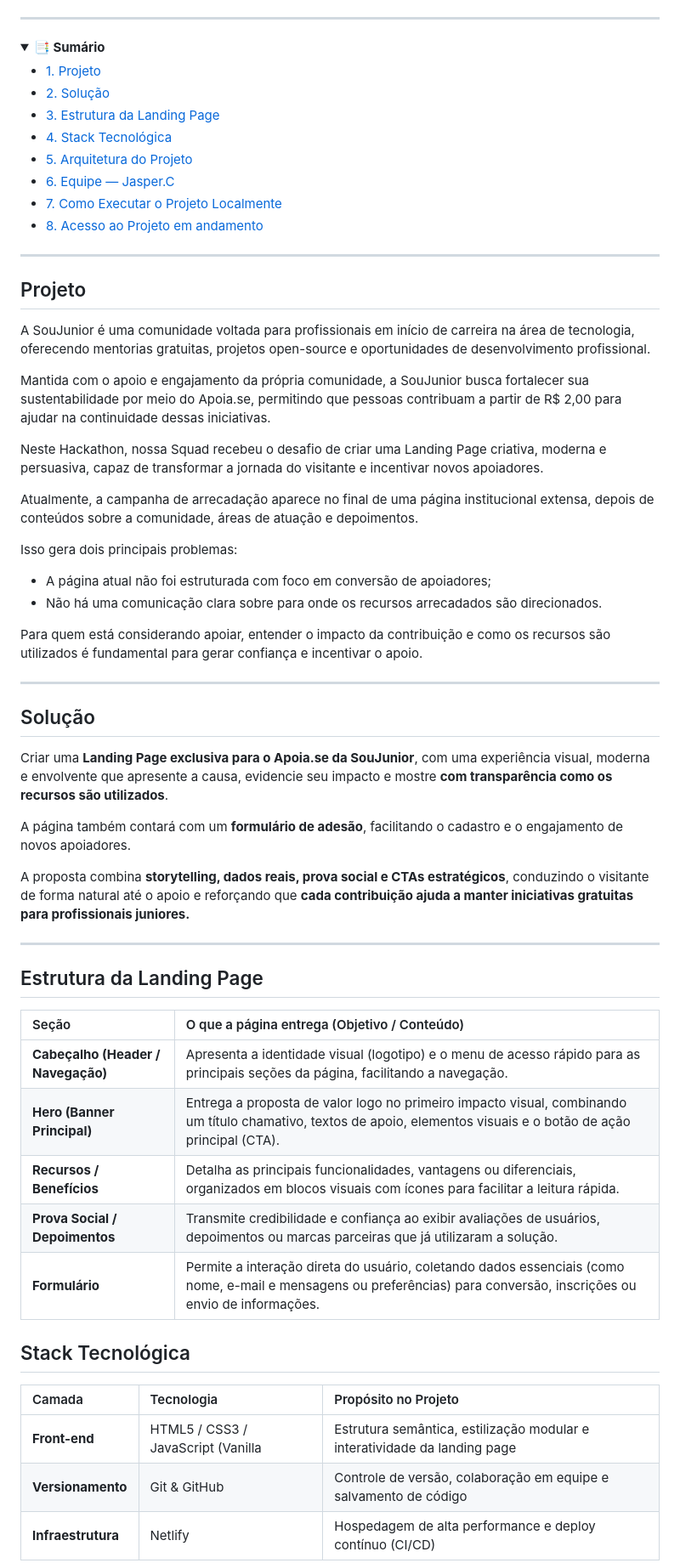
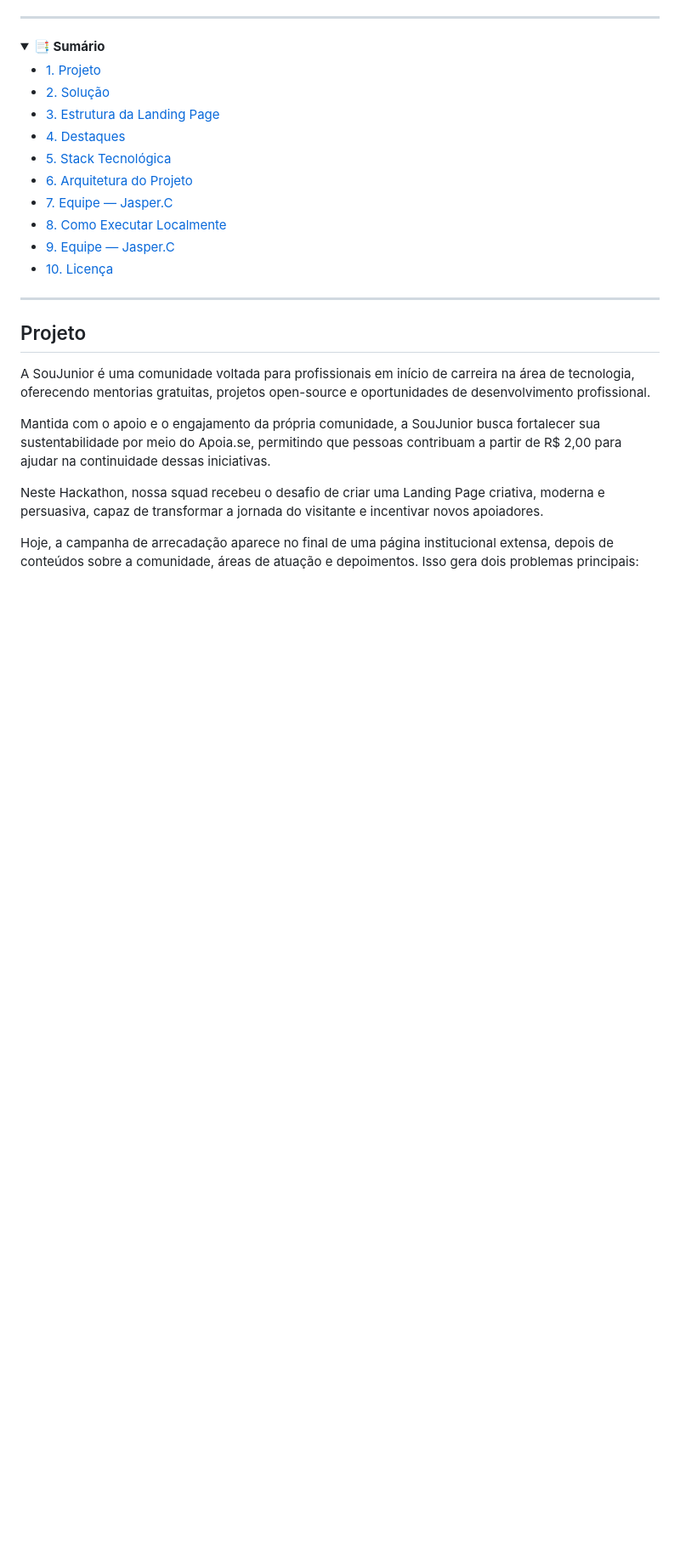
Before and after one commit to soujunior-squad-jasperc/landing-page, a Markdown page: README.md, the part around one of its changes. Shown at 85% size. Rendered like a GitHub page; folded sections open; blank space fills up the shorter version.

```diff
--- a/README.md
+++ b/README.md
@@ -27,55 +36,23 @@
 - [3. Estrutura da Landing Page](#estrutura-da-landing-page)
-- [4. Stack Tecnológica](#stack-tecnológica)
-- [5. Arquitetura do Projeto](#arquitetura-do-projeto)
-- [6. Equipe — Jasper.C](#equipe--jasper-c)
-- [7. Como Executar o Projeto Localmente](#como-executar-o-projeto-localmente)
-- [8. Acesso ao Projeto em andamento](#acesso-ao-projeto-em-andamento)
+- [4. Destaques](#Destaques)
+- [5. Stack Tecnológica](#stack-tecnológica)
+- [6. Arquitetura do Projeto](#arquitetura-do-projeto)
+- [7. Equipe — Jasper.C](#equipe--jasper-c)
+- [8. Como Executar Localmente](#como-executar-localmente)
+- [9. Equipe — Jasper.C](#Equipe-Jasper.C)
+- [10. Licença](#Licença)
 
 </details>
 
 ---
+
 ## Projeto
 
 A SouJunior é uma comunidade voltada para profissionais em início de carreira na área de tecnologia, oferecendo mentorias gratuitas, projetos open-source e oportunidades de desenvolvimento profissional.
 
-Mantida com o apoio e engajamento da própria comunidade, a SouJunior busca fortalecer sua sustentabilidade por meio do Apoia.se, permitindo que pessoas contribuam a partir de R$ 2,00 para ajudar na continuidade dessas iniciativas.
+Mantida com o apoio e o engajamento da própria comunidade, a SouJunior busca fortalecer sua sustentabilidade por meio do Apoia.se, permitindo que pessoas contribuam a partir de R$ 2,00 para ajudar na continuidade dessas iniciativas.
 
-Neste Hackathon, nossa Squad recebeu o desafio de criar uma Landing Page criativa, moderna e persuasiva, capaz de transformar a jornada do visitante e incentivar novos apoiadores.
+Neste Hackathon, nossa squad recebeu o desafio de criar uma Landing Page criativa, moderna e persuasiva, capaz de transformar a jornada do visitante e incentivar novos apoiadores.
 
-Atualmente, a campanha de arrecadação aparece no final de uma página institucional extensa, depois de conteúdos sobre a comunidade, áreas de atuação e depoimentos.
+Hoje, a campanha de arrecadação aparece no final de uma página institucional extensa, depois de conteúdos sobre a comunidade, áreas de atuação e depoimentos. Isso gera dois problemas principais:
 
-Isso gera dois principais problemas:
-
-*  A página atual não foi estruturada com foco em conversão de apoiadores;
-*  Não há uma comunicação clara sobre para onde os recursos arrecadados são direcionados.
-
-Para quem está considerando apoiar, entender o impacto da contribuição e como os recursos são utilizados é fundamental para gerar confiança e incentivar o apoio.
-
----
-## Solução
-
-Criar uma **Landing Page exclusiva para o Apoia.se da SouJunior**, com uma experiência visual, moderna e envolvente que apresente a causa, evidencie seu impacto e mostre **com transparência como os recursos são utilizados**.
-
-A página também contará com um **formulário de adesão**, facilitando o cadastro e o engajamento de novos apoiadores.
-
-A proposta combina **storytelling, dados reais, prova social e CTAs estratégicos**, conduzindo o visitante de forma natural até o apoio e reforçando que **cada contribuição ajuda a manter iniciativas gratuitas para profissionais juniores.**
-
----
-## Estrutura da Landing Page
-
-| Seção | O que a página entrega (Objetivo / Conteúdo) |
-| :--- | :--- |
-| **Cabeçalho (Header / Navegação)** | Apresenta a identidade visual (logotipo) e o menu de acesso rápido para as principais seções da página, facilitando a navegação. |
-| **Hero (Banner Principal)** | Entrega a proposta de valor logo no primeiro impacto visual, combinando um título chamativo, textos de apoio, elementos visuais e o botão de ação principal (CTA). |
-| **Recursos / Benefícios** | Detalha as principais funcionalidades, vantagens ou diferenciais, organizados em blocos visuais com ícones para facilitar a leitura rápida. |
-| **Prova Social / Depoimentos** | Transmite credibilidade e confiança ao exibir avaliações de usuários, depoimentos ou marcas parceiras que já utilizaram a solução. |
-| **Formulário** | Permite a interação direta do usuário, coletando dados essenciais (como nome, e-mail e mensagens ou preferências) para conversão, inscrições ou envio de informações. |
-
-## Stack Tecnológica
-
-| Camada | Tecnologia | Propósito no Projeto |
-| :--- | :--- | :--- |
-| **Front-end** | HTML5 / CSS3 / JavaScript (Vanilla| Estrutura semântica, estilização modular e interatividade da landing page |
-| **Versionamento** | Git & GitHub | Controle de versão, colaboração em equipe e salvamento de código |
-| **Infraestrutura** | Netlify | Hospedagem de alta performance e deploy contínuo (CI/CD) |
-
```
Also changed, not shown: other parts of README.md (+122 -38 lines).
